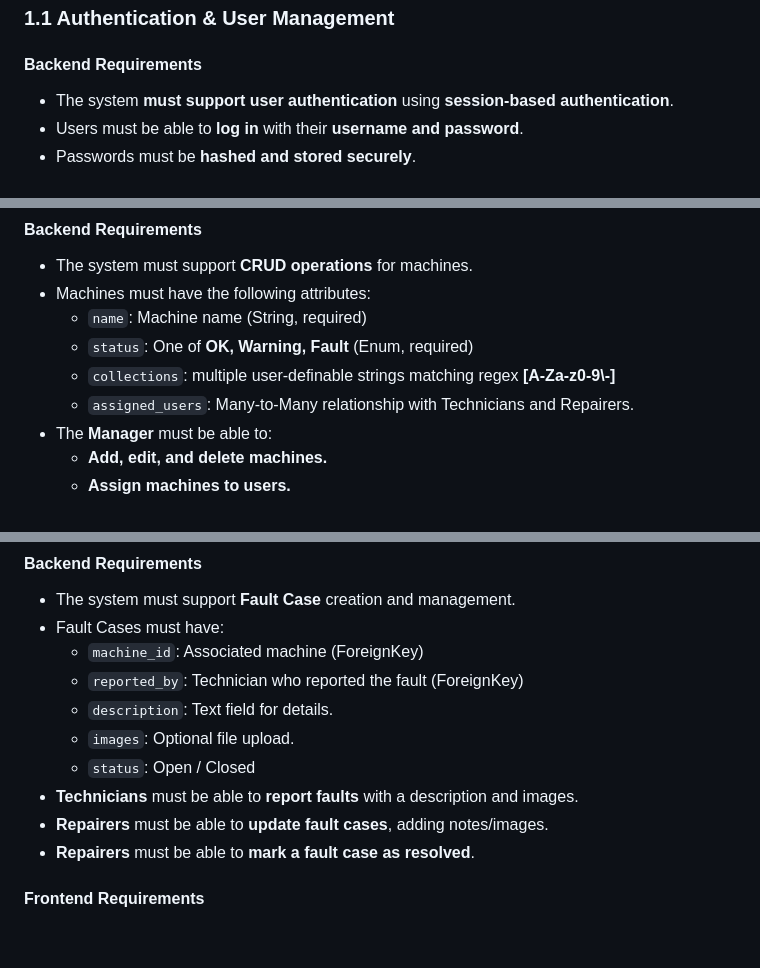
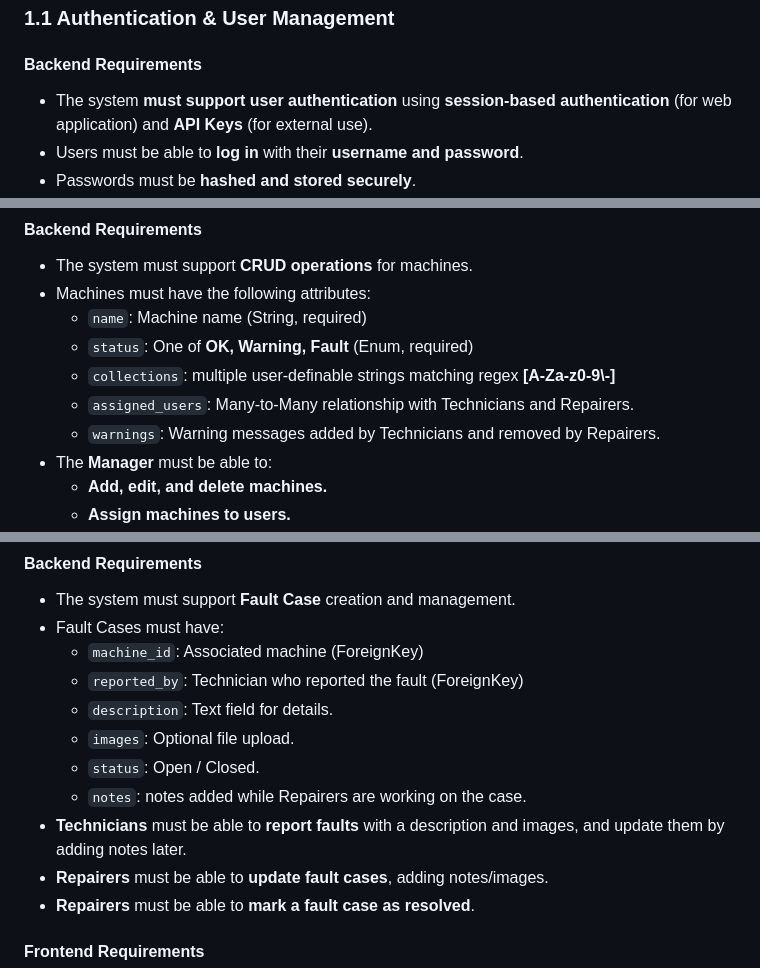
Before and after one commit to ChoKssa/EEN1037_Web_Application, a Markdown page: doc/requirements.md, 3 parts joined by grey strips. GitHub-like rendering; blank space fills up the shorter version.

Commit message:
[UPDATE] enhance backend requirements for user authentication and fault reporting

```diff
--- a/doc/requirements.md
+++ b/doc/requirements.md
@@ -6,7 +6,7 @@
 
 #### **Backend Requirements**
 
-- The system **must support user authentication** using **session-based authentication**.
+- The system **must support user authentication** using **session-based authentication** (for web application) and **API Keys** (for external use).
 - Users must be able to **log in** with their **username and password**.
 - Passwords must be **hashed and stored securely**.
 - A **Manager** must be able to:
@@ -34,6 +34,7 @@
   - `status`: One of **OK, Warning, Fault** (Enum, required)
   - `collections`: multiple user-definable strings matching regex **[A-Za-z0-9\\-]**
   - `assigned_users`: Many-to-Many relationship with Technicians and Repairers.
+  - `warnings`: Warning messages added by Technicians and removed by Repairers.
 - The **Manager** must be able to:
   - **Add, edit, and delete machines.**
   - **Assign machines to users.**
@@ -57,8 +58,9 @@
   - `reported_by`: Technician who reported the fault (ForeignKey)
   - `description`: Text field for details.
   - `images`: Optional file upload.
-  - `status`: Open / Closed
-- **Technicians** must be able to **report faults** with a description and images.
+  - `status`: Open / Closed.
+  - `notes`: notes added while Repairers are working on the case.
+- **Technicians** must be able to **report faults** with a description and images, and update them by adding notes later.
 - **Repairers** must be able to **update fault cases**, adding notes/images.
 - **Repairers** must be able to **mark a fault case as resolved**.
 
```
